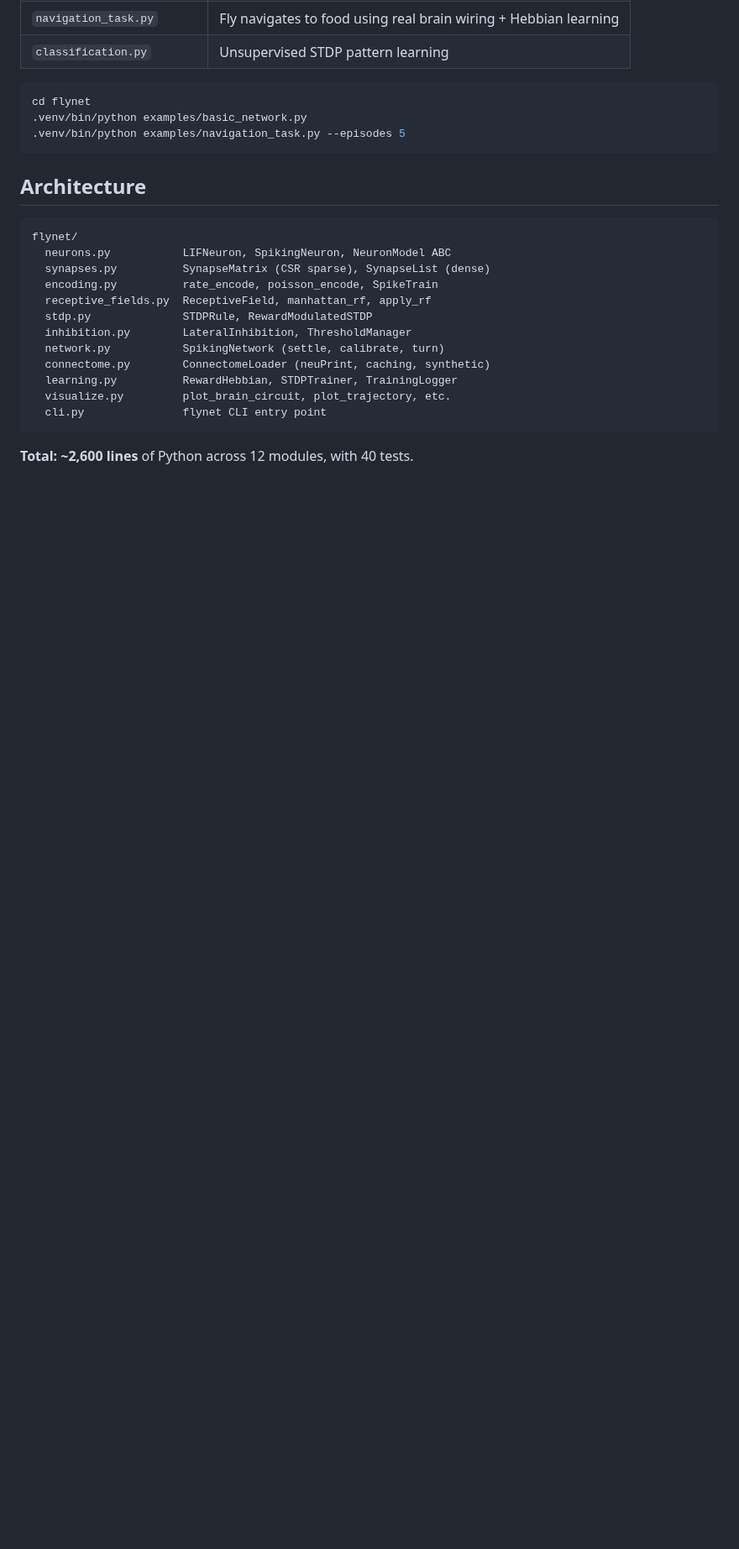
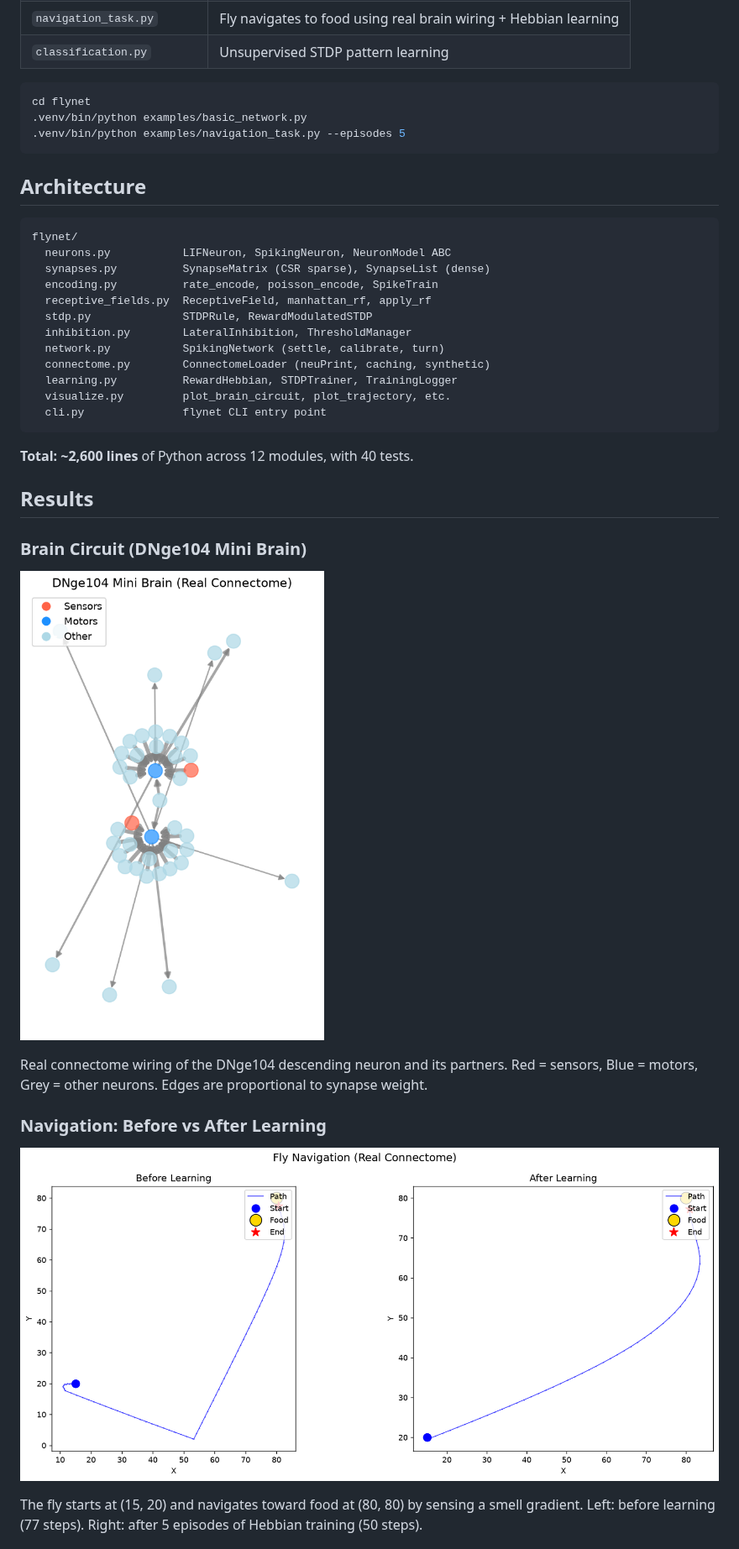
Before and after one commit to Zikithezikit/flynet, a Markdown page: README.md, the part around one of its changes. Shown at 84% size. Rendered like a GitHub page; pictures changed too: docs/images/real_brain_circuit.png (added), docs/images/real_trajectory.png (added); blank space fills up the shorter version.

Commit message:
Added the ouput images

```diff
--- a/README.md
+++ b/README.md
@@ -173,3 +173,19 @@ flynet/
 
 **Total: ~2,600 lines** of Python across 12 modules, with 40 tests.
 
+## Results
+
+### Brain Circuit (DNge104 Mini Brain)
+
+![Brain Circuit](docs/images/real_brain_circuit.png)
+
+Real connectome wiring of the DNge104 descending neuron and its partners.
+Red = sensors, Blue = motors, Grey = other neurons. Edges are proportional to synapse weight.
+
+### Navigation: Before vs After Learning
+
+![Trajectory](docs/images/real_trajectory.png)
+
+The fly starts at (15, 20) and navigates toward food at (80, 80) by sensing a smell gradient.
+Left: before learning (77 steps). Right: after 5 episodes of Hebbian training (50 steps).
+
```
Also changed, not shown: other parts of README.md (+6 -0 lines), docs/images/real_learning_curve.png (added).
